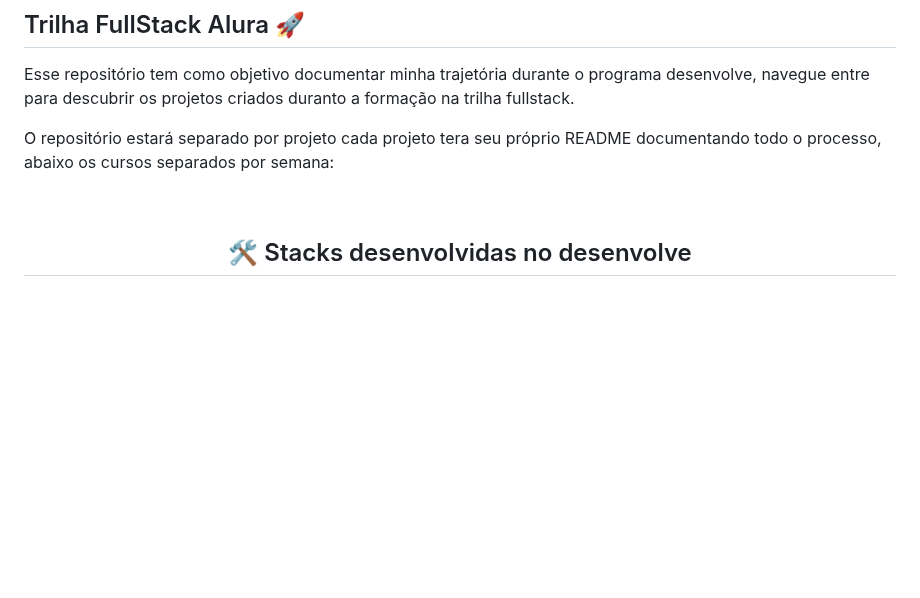
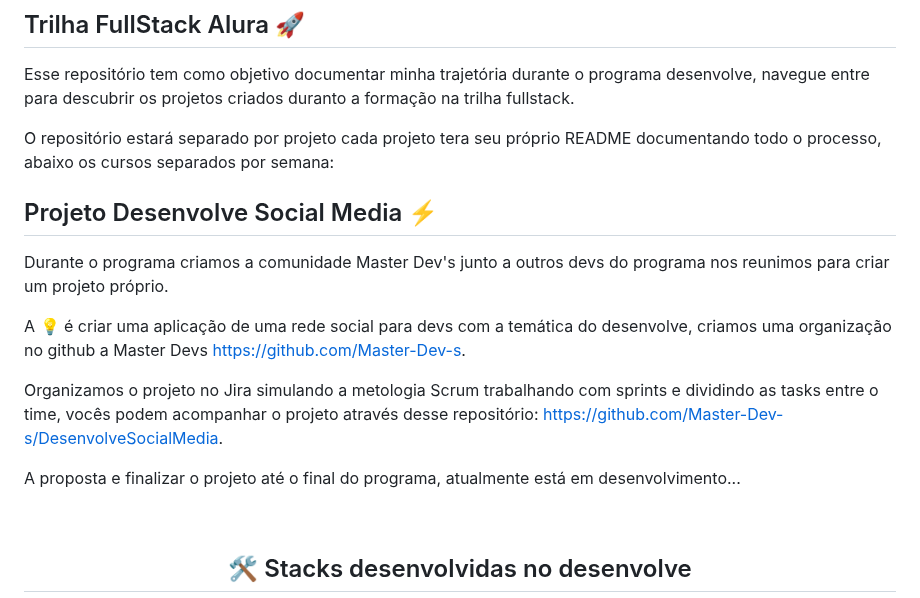
Before and after one commit to vinizer4/boticario-desenvolve-alura, a Markdown page: README.md, the part around the change. GitHub-like rendering; blank space fills up the shorter version.

```diff
--- a/README.md
+++ b/README.md
@@ -22,6 +22,15 @@ Esse repositório tem como objetivo documentar minha trajetória durante o progr
 
 O repositório estará separado por projeto cada projeto tera seu próprio README documentando todo o processo, abaixo os cursos separados por semana:
 
+## Projeto Desenvolve Social Media ⚡
+
+Durante o programa criamos a comunidade Master Dev's junto a outros devs do programa nos reunimos para criar um projeto próprio.
+
+A 💡 é criar uma aplicação de uma rede social para devs com a temática do desenvolve, criamos uma organização no github a Master Devs https://github.com/Master-Dev-s.
+
+Organizamos o projeto no Jira simulando a metologia Scrum trabalhando com sprints e dividindo as tasks entre o time, vocês podem acompanhar o projeto através desse repositório: https://github.com/Master-Dev-s/DesenvolveSocialMedia.
+
+A proposta e finalizar o projeto até o final do programa, atualmente está em desenvolvimento...
 
 <br>
 <div style="display: inline_block" align="center">
```
